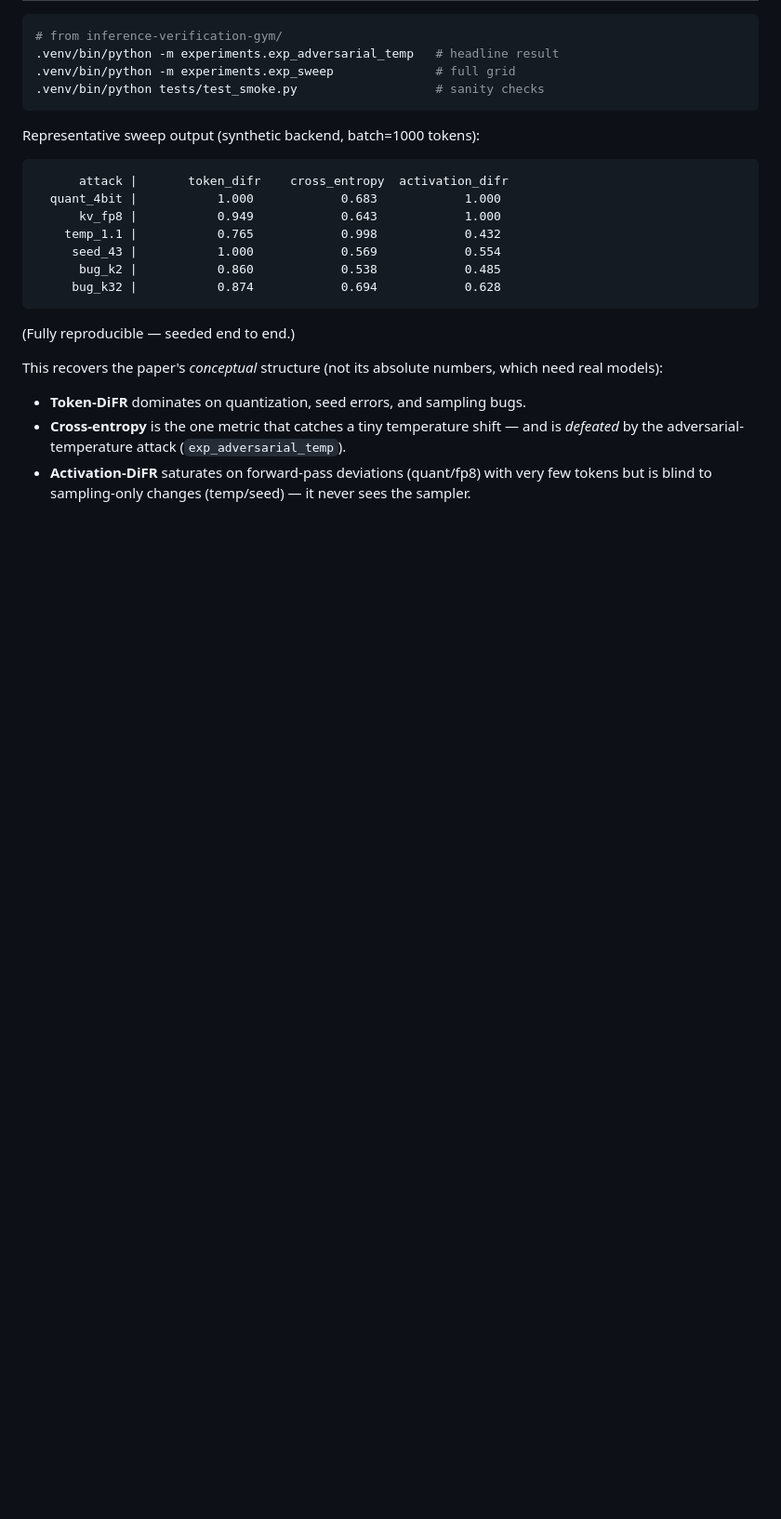
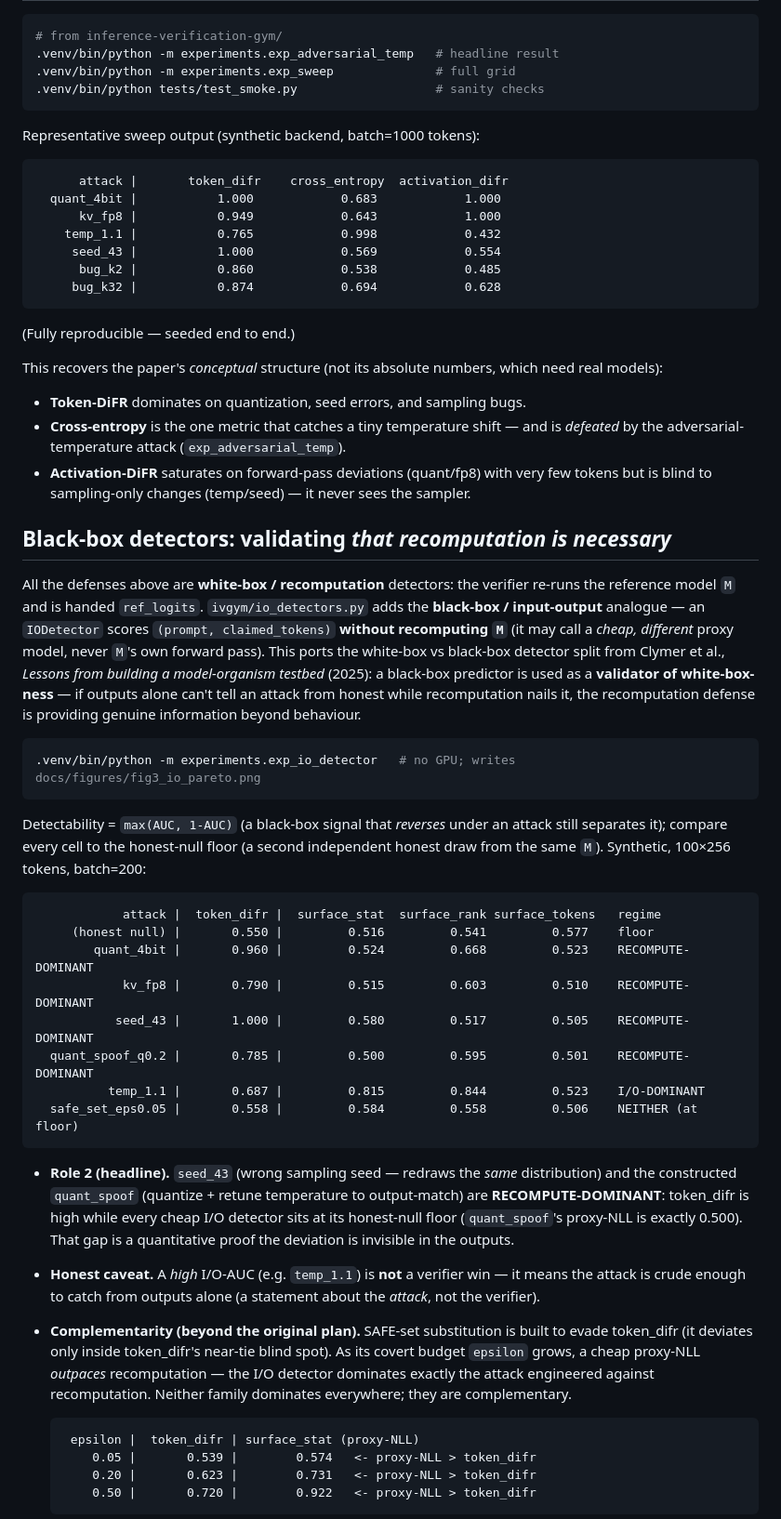
Before and after one commit to lijiawei20161002/inference-verification, a Markdown page: README.md, the part around the change printed below. Shown: that part at 93% size. GitHub-like rendering; blank space fills up the shorter version.

Commit message:
add blackbox methods

````diff
--- a/README.md
+++ b/README.md
@@ -117,3 +121,56 @@ which need real models):
 - **Activation-DiFR** saturates on forward-pass deviations (quant/fp8) with very
   few tokens but is blind to sampling-only changes (temp/seed) — it never sees
   the sampler.
+
+## Black-box detectors: validating *that recomputation is necessary*
+
+All the defenses above are **white-box / recomputation** detectors: the verifier
+re-runs the reference model `M` and is handed `ref_logits`. `ivgym/io_detectors.py`
+adds the **black-box / input-output** analogue — an `IODetector` scores
+`(prompt, claimed_tokens)` **without recomputing `M`** (it may call a *cheap,
+different* proxy model, never `M`'s own forward pass). This ports the white-box vs
+black-box detector split from Clymer et al., *Lessons from building a model-organism
+testbed* (2025): a black-box predictor is used as a **validator of white-box-ness** —
+if outputs alone can't tell an attack from honest while recomputation nails it, the
+recomputation defense is providing genuine information beyond behaviour.
+
+```bash
+.venv/bin/python -m experiments.exp_io_detector   # no GPU; writes docs/figures/fig3_io_pareto.png
+```
+
+Detectability = `max(AUC, 1-AUC)` (a black-box signal that *reverses* under an
+attack still separates it); compare every cell to the honest-null floor (a second
+independent honest draw from the same `M`). Synthetic, 100×256 tokens, batch=200:
+
+```
+            attack |  token_difr |  surface_stat  surface_rank surface_tokens   regime
+     (honest null) |       0.550 |         0.516         0.541         0.577    floor
+        quant_4bit |       0.960 |         0.524         0.668         0.523    RECOMPUTE-DOMINANT
+            kv_fp8 |       0.790 |         0.515         0.603         0.510    RECOMPUTE-DOMINANT
+           seed_43 |       1.000 |         0.580         0.517         0.505    RECOMPUTE-DOMINANT
+  quant_spoof_q0.2 |       0.785 |         0.500         0.595         0.501    RECOMPUTE-DOMINANT
+          temp_1.1 |       0.687 |         0.815         0.844         0.523    I/O-DOMINANT
+  safe_set_eps0.05 |       0.558 |         0.584         0.558         0.506    NEITHER (at floor)
+```
+
+- **Role 2 (headline).** `seed_43` (wrong sampling seed — redraws the *same*
+  distribution) and the constructed `quant_spoof` (quantize + retune temperature to
+  output-match) are **RECOMPUTE-DOMINANT**: token_difr is high while every cheap I/O
+  detector sits at its honest-null floor (`quant_spoof`'s proxy-NLL is exactly 0.500).
+  That gap is a quantitative proof the deviation is invisible in the outputs.
+- **Honest caveat.** A *high* I/O-AUC (e.g. `temp_1.1`) is **not** a verifier win —
+  it means the attack is crude enough to catch from outputs alone (a statement about
+  the *attack*, not the verifier).
+- **Complementarity (beyond the original plan).** SAFE-set substitution is built to
+  evade token_difr (it deviates only inside token_difr's near-tie blind spot). As its
+  covert budget `epsilon` grows, a cheap proxy-NLL *outpaces* recomputation — the I/O
+  detector dominates exactly the attack engineered against recomputation. Neither
+  family dominates everywhere; they are complementary.
+
+  ```
+   epsilon |  token_difr | surface_stat (proxy-NLL)
+      0.05 |       0.539 |        0.574   <- proxy-NLL > token_difr
+      0.20 |       0.623 |        0.731   <- proxy-NLL > token_difr
+      0.50 |       0.720 |        0.922   <- proxy-NLL > token_difr
+  ```
+
````
Also changed, not shown: other parts of README.md (+16 -0 lines), docs/figures/fig3_io_pareto.png (added), 8 other files.
